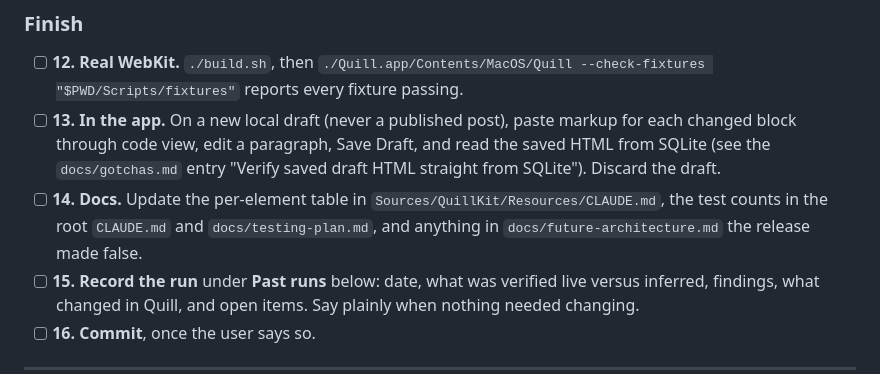
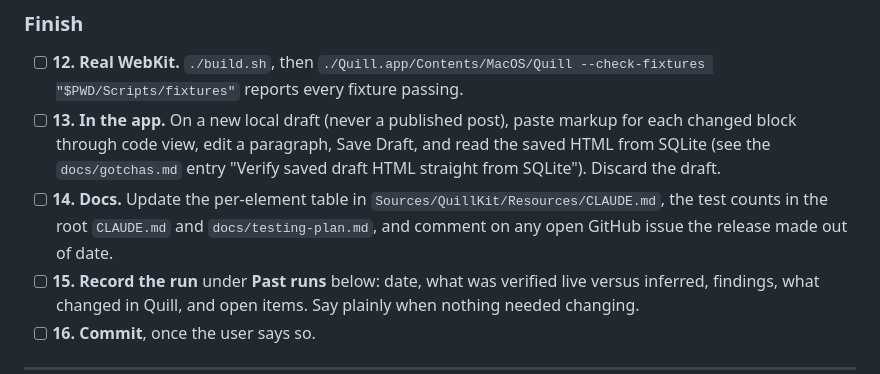
Before and after one commit to cpoteet/Quill, a Markdown page: docs/wordpress-release-audit.md, the part around the change. Rendered like a GitHub page.

```diff
--- a/docs/wordpress-release-audit.md
+++ b/docs/wordpress-release-audit.md
@@ -76,7 +76,7 @@ The comparison and validator suites run WordPress's own packages as test-only re
 
 - [ ] **12. Real WebKit.** `./build.sh`, then `./Quill.app/Contents/MacOS/Quill --check-fixtures "$PWD/Scripts/fixtures"` reports every fixture passing.
 - [ ] **13. In the app.** On a new local draft (never a published post), paste markup for each changed block through code view, edit a paragraph, Save Draft, and read the saved HTML from SQLite (see the `docs/gotchas.md` entry "Verify saved draft HTML straight from SQLite"). Discard the draft.
-- [ ] **14. Docs.** Update the per-element table in `Sources/QuillKit/Resources/CLAUDE.md`, the test counts in the root `CLAUDE.md` and `docs/testing-plan.md`, and anything in `docs/future-architecture.md` the release made false.
+- [ ] **14. Docs.** Update the per-element table in `Sources/QuillKit/Resources/CLAUDE.md`, the test counts in the root `CLAUDE.md` and `docs/testing-plan.md`, and comment on any open GitHub issue the release made out of date.
 - [ ] **15. Record the run** under **Past runs** below: date, what was verified live versus inferred, findings, what changed in Quill, and open items. Say plainly when nothing needed changing.
 - [ ] **16. Commit**, once the user says so.
 
```
Also changed, not shown: CLAUDE.md (+1 -2 lines), docs/future-architecture.md (deleted, +0 -200 lines).
